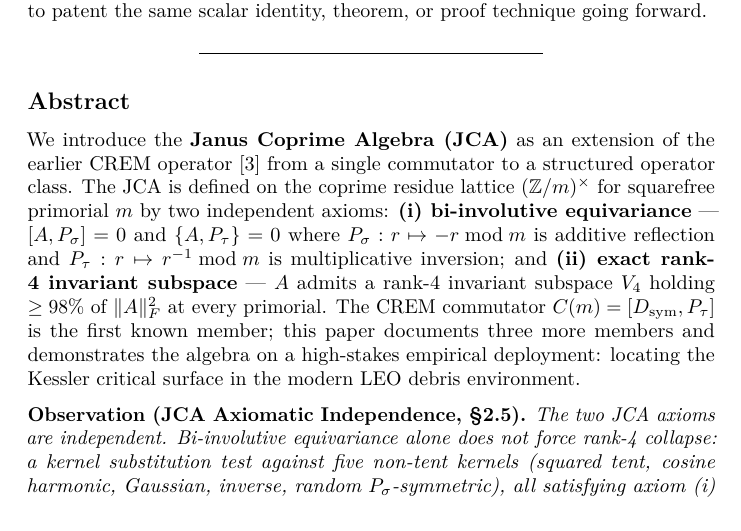
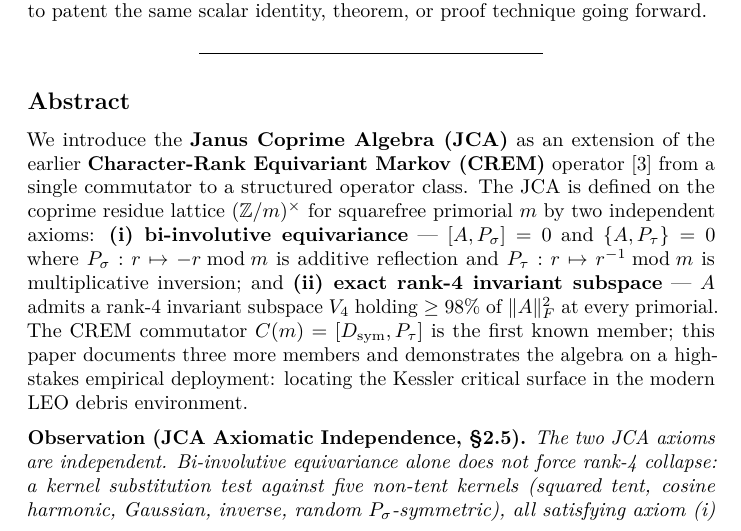
Before and after one commit to fancyland-llc/jca_introduction, a LaTeX document (paper/JCA_INTRODUCTION.tex): part of page 3 of 29, cut so that both start at the same text. Compiled offline with pdfLaTeX.

Commit message:
Spell out CREM on first prose use (Character-Rank Equivariant Markov)
First prose mention of the acronym in the abstract opening now reads
"the earlier Character-Rank Equivariant Markov (CREM) operator [3]"
instead of bare "CREM operator [3]" — anchors the operator class for
readers outside the foundational stack. Recompiled .tex and .pdf.

Co-Authored-By: Claude Opus 4.7 (1M context) <noreply@anthropic.com>

```diff
--- a/paper/JCA_INTRODUCTION.tex
+++ b/paper/JCA_INTRODUCTION.tex
@@ -207,19 +207,20 @@ scalar identity, theorem, or proof technique going forward.
 \subsection{Abstract}\label{abstract}
 
 We introduce the \textbf{Janus Coprime Algebra (JCA)} as an extension of
-the earlier CREM operator {[}3{]} from a single commutator to a
-structured operator class. The JCA is defined on the coprime residue
-lattice \((\mathbb{Z}/m)^\times\) for squarefree primorial \(m\) by two
-independent axioms: \textbf{(i) bi-involutive equivariance} ---
-\([A, P_\sigma] = 0\) and \(\{A, P_\tau\} = 0\) where
-\(P_\sigma : r \mapsto -r \bmod m\) is additive reflection and
-\(P_\tau : r \mapsto r^{-1} \bmod m\) is multiplicative inversion; and
-\textbf{(ii) exact rank-4 invariant subspace} --- \(A\) admits a rank-4
-invariant subspace \(V_4\) holding \(\geq 98\%\) of \(\|A\|_F^2\) at
-every primorial. The CREM commutator \(C(m) = [D_\text{sym}, P_\tau]\)
-is the first known member; this paper documents three more members and
-demonstrates the algebra on a high-stakes empirical deployment: locating
-the Kessler critical surface in the modern LEO debris environment.
+the earlier \textbf{Character-Rank Equivariant Markov (CREM)} operator
+{[}3{]} from a single commutator to a structured operator class. The JCA
+is defined on the coprime residue lattice \((\mathbb{Z}/m)^\times\) for
+squarefree primorial \(m\) by two independent axioms: \textbf{(i)
+bi-involutive equivariance} --- \([A, P_\sigma] = 0\) and
+\(\{A, P_\tau\} = 0\) where \(P_\sigma : r \mapsto -r \bmod m\) is
+additive reflection and \(P_\tau : r \mapsto r^{-1} \bmod m\) is
+multiplicative inversion; and \textbf{(ii) exact rank-4 invariant
+subspace} --- \(A\) admits a rank-4 invariant subspace \(V_4\) holding
+\(\geq 98\%\) of \(\|A\|_F^2\) at every primorial. The CREM commutator
+\(C(m) = [D_\text{sym}, P_\tau]\) is the first known member; this paper
+documents three more members and demonstrates the algebra on a
+high-stakes empirical deployment: locating the Kessler critical surface
+in the modern LEO debris environment.
 
 \textbf{Observation (JCA Axiomatic Independence, §2.5).} \emph{The two
 JCA axioms are independent. Bi-involutive equivariance alone does not
```
Also changed, not shown: paper/JCA_INTRODUCTION.md (+1 -1 lines), paper/JCA_INTRODUCTION.pdf.
